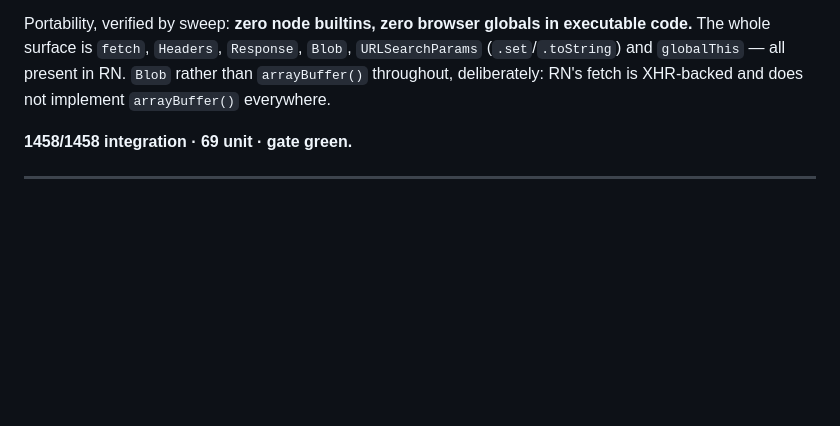
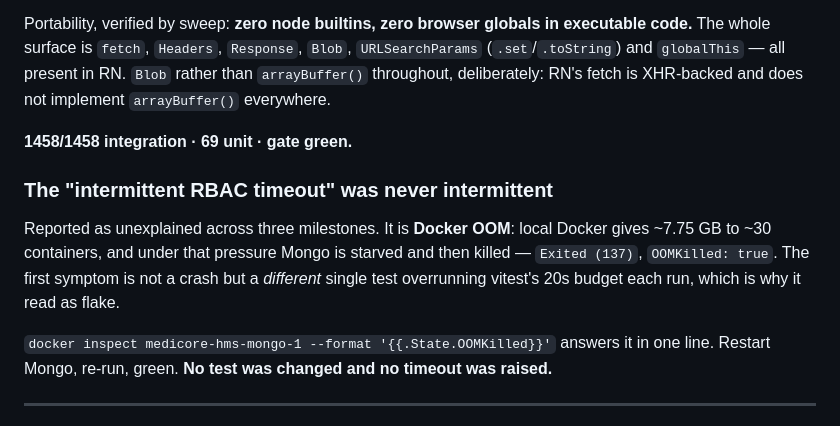
Before and after one commit to Nasar-Shaik/hospital_management, a Markdown page: PROJECT-STATUS.md, the part around the change. Drawn GitHub-style; blank space fills up the shorter version.

Commit message:
docs: identify the "intermittent RBAC timeout" as Docker OOM
Reported as unexplained flake across three milestones. The exit code said
137 the whole time: local Docker gives ~7.75 GB to ~30 containers, Mongo is
starved and then killed, and the FIRST symptom is a different single test
overrunning vitest's 20s budget each run — which is exactly what flake
looks like.

One line answers it:
  docker inspect medicore-hms-mongo-1 --format '{{.State.OOMKilled}}'

No test was changed and no timeout was raised. Restart Mongo, re-run: 15
files, 1458/1458.

Co-Authored-By: Claude Opus 5 <noreply@anthropic.com>

```diff
--- a/PROJECT-STATUS.md
+++ b/PROJECT-STATUS.md
@@ -75,6 +75,16 @@ and `globalThis` — all present in RN. `Blob` rather than `arrayBuffer()` throu
 RN's fetch is XHR-backed and does not implement `arrayBuffer()` everywhere.
 
 **1458/1458 integration · 69 unit · gate green.**
+
+### The "intermittent RBAC timeout" was never intermittent
+
+Reported as unexplained across three milestones. It is **Docker OOM**: local Docker gives ~7.75 GB
+to ~30 containers, and under that pressure Mongo is starved and then killed —
+`Exited (137)`, `OOMKilled: true`. The first symptom is not a crash but a _different_ single test
+overrunning vitest's 20s budget each run, which is why it read as flake.
+
+`docker inspect medicore-hms-mongo-1 --format '{{.State.OOMKilled}}'` answers it in one line.
+Restart Mongo, re-run, green. **No test was changed and no timeout was raised.**
 
 ---
 
```
